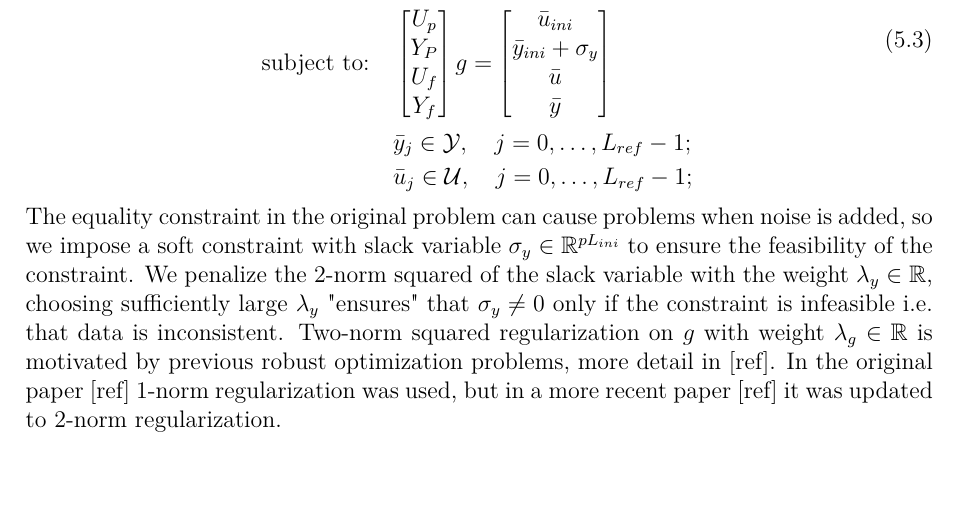
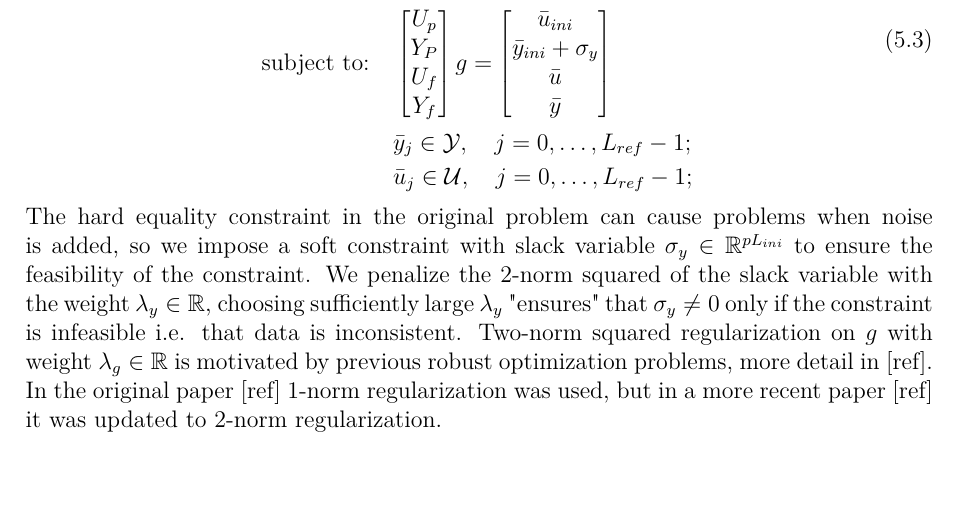
Before and after one commit to AndrijaAdamovic/bachelors-thesis, a LaTeX thesis (tex/bachelors_thesis.tex): part of page 35 of 38, cut so that both start at the same text. Compiled offline with pdfLaTeX.

Commit message:
modified:   tex/bachelors_thesis.tex 	new file:   tex/pdflatex266552.fls

```diff
--- a/tex/bachelors_thesis.tex
+++ b/tex/bachelors_thesis.tex
@@ -1079,7 +1079,7 @@ we use real-time data it is not that simple. Now we will formulate regularized D
     \label{eq:deepc-reg}
 \end{equation}
 
-The equality constraint in the original problem can cause problems when noise is added, so we impose a soft constraint with slack variable $\sigma_y \in \mathbb{R}^{pL_{ini}}$
+The hard equality constraint in the original problem can cause problems when noise is added, so we impose a soft constraint with slack variable $\sigma_y \in \mathbb{R}^{pL_{ini}}$
 to ensure the feasibility of the constraint. We penalize the 2-norm squared of the slack variable with the weight $\lambda_y \in \mathbb{R}$, choosing sufficiently large $\lambda_y$ "ensures" that $\sigma_y \neq 0$ only if the constraint
 is infeasible i.e. that data is inconsistent. Two-norm squared regularization on $g$ with weight $\lambda_g \in \mathbb{R}$ is motivated by previous robust optimization problems, more detail in [ref].
 In the original paper [ref] 1-norm regularization was used, but in a more recent paper [ref] it was updated to 2-norm regularization.
```
Also changed, not shown: 1 other file.
